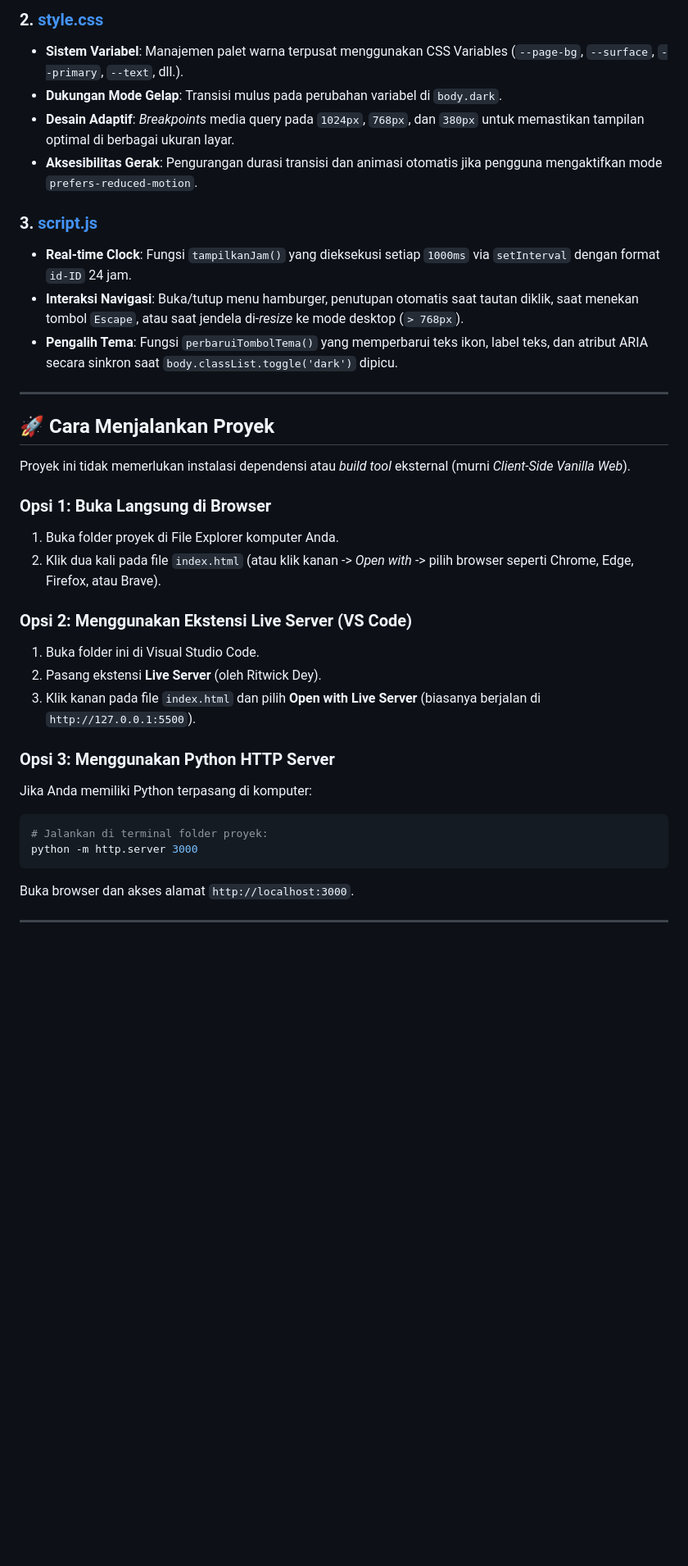
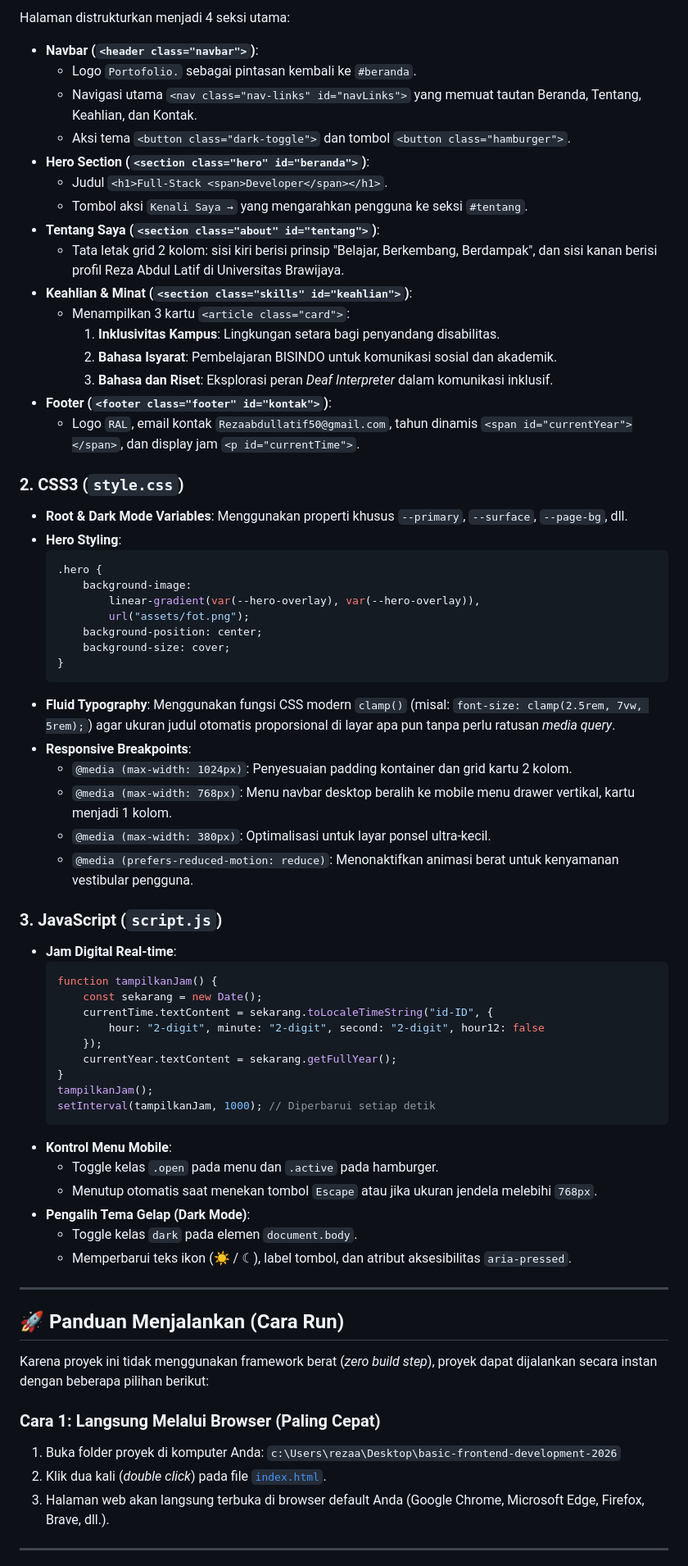
Before and after one commit to RALxPro0/basic-frontend-development-2026, a Markdown page: README.md, the part around one of its changes. Shown at 82% size. Drawn GitHub-style; blank space fills up the shorter version.

Commit message:
docs: lengkapi README dengan wireframe tampilan visual, bedah kode, dan panduan run

````diff
--- a/README.md
+++ b/README.md
@@ -57,37 +119,74 @@ basic-frontend-development-2026/
 
-### 2. [style.css](style.css)
-- **Sistem Variabel**: Manajemen palet warna terpusat menggunakan CSS Variables (`--page-bg`, `--surface`, `--primary`, `--text`, dll.).
-- **Dukungan Mode Gelap**: Transisi mulus pada perubahan variabel di `body.dark`.
-- **Desain Adaptif**: *Breakpoints* media query pada `1024px`, `768px`, dan `380px` untuk memastikan tampilan optimal di berbagai ukuran layar.
-- **Aksesibilitas Gerak**: Pengurangan durasi transisi dan animasi otomatis jika pengguna mengaktifkan mode `prefers-reduced-motion`.
+Halaman distrukturkan menjadi 4 seksi utama:
+- **Navbar (`<header class="navbar">`)**:
+  - Logo `Portofolio.` sebagai pintasan kembali ke `#beranda`.
+  - Navigasi utama `<nav class="nav-links" id="navLinks">` yang memuat tautan Beranda, Tentang, Keahlian, dan Kontak.
+  - Aksi tema `<button class="dark-toggle">` dan tombol `<button class="hamburger">`.
+- **Hero Section (`<section class="hero" id="beranda">`)**:
+  - Judul `<h1>Full-Stack <span>Developer</span></h1>`.
+  - Tombol aksi `Kenali Saya →` yang mengarahkan pengguna ke seksi `#tentang`.
+- **Tentang Saya (`<section class="about" id="tentang">`)**:
+  - Tata letak grid 2 kolom: sisi kiri berisi prinsip "Belajar, Berkembang, Berdampak", dan sisi kanan berisi profil Reza Abdul Latif di Universitas Brawijaya.
+- **Keahlian & Minat (`<section class="skills" id="keahlian">`)**:
+  - Menampilkan 3 kartu `<article class="card">`:
+    1. **Inklusivitas Kampus**: Lingkungan setara bagi penyandang disabilitas.
+    2. **Bahasa Isyarat**: Pembelajaran BISINDO untuk komunikasi sosial dan akademik.
+    3. **Bahasa dan Riset**: Eksplorasi peran *Deaf Interpreter* dalam komunikasi inklusif.
+- **Footer (`<footer class="footer" id="kontak">`)**:
+  - Logo `RAL`, email kontak `Rezaabdullatif50@gmail.com`, tahun dinamis `<span id="currentYear"></span>`, dan display jam `<p id="currentTime">`.
 
-### 3. [script.js](script.js)
-- **Real-time Clock**: Fungsi `tampilkanJam()` yang dieksekusi setiap `1000ms` via `setInterval` dengan format `id-ID` 24 jam.
-- **Interaksi Navigasi**: Buka/tutup menu hamburger, penutupan otomatis saat tautan diklik, saat menekan tombol `Escape`, atau saat jendela di-*resize* ke mode desktop (`> 768px`).
-- **Pengalih Tema**: Fungsi `perbaruiTombolTema()` yang memperbarui teks ikon, label teks, dan atribut ARIA secara sinkron saat `body.classList.toggle('dark')` dipicu.
+### 2. CSS3 (`style.css`)
+
+- **Root & Dark Mode Variables**: Menggunakan properti khusus `--primary`, `--surface`, `--page-bg`, dll.
+- **Hero Styling**:
+  ```css
+  .hero {
+      background-image:
+          linear-gradient(var(--hero-overlay), var(--hero-overlay)),
+          url("assets/fot.png");
+      background-position: center;
+      background-size: cover;
+  }
+  ```
+- **Fluid Typography**: Menggunakan fungsi CSS modern `clamp()` (misal: `font-size: clamp(2.5rem, 7vw, 5rem);`) agar ukuran judul otomatis proporsional di layar apa pun tanpa perlu ratusan *media query*.
+- **Responsive Breakpoints**:
+  - `@media (max-width: 1024px)`: Penyesuaian padding kontainer dan grid kartu 2 kolom.
+  - `@media (max-width: 768px)`: Menu navbar desktop beralih ke mobile menu drawer vertikal, kartu menjadi 1 kolom.
+  - `@media (max-width: 380px)`: Optimalisasi untuk layar ponsel ultra-kecil.
+  - `@media (prefers-reduced-motion: reduce)`: Menonaktifkan animasi berat untuk kenyamanan vestibular pengguna.
+
+### 3. JavaScript (`script.js`)
+
+- **Jam Digital Real-time**:
+  ```javascript
+  function tampilkanJam() {
+      const sekarang = new Date();
+      currentTime.textContent = sekarang.toLocaleTimeString("id-ID", {
+          hour: "2-digit", minute: "2-digit", second: "2-digit", hour12: false
+      });
+      currentYear.textContent = sekarang.getFullYear();
+  }
+  tampilkanJam();
+  setInterval(tampilkanJam, 1000); // Diperbarui setiap detik
+  ```
+- **Kontrol Menu Mobile**:
+  - Toggle kelas `.open` pada menu dan `.active` pada hamburger.
+  - Menutup otomatis saat menekan tombol `Escape` atau jika ukuran jendela melebihi `768px`.
+- **Pengalih Tema Gelap (Dark Mode)**:
+  - Toggle kelas `dark` pada elemen `document.body`.
+  - Memperbarui teks ikon (☀ / ☾), label tombol, dan atribut aksesibilitas `aria-pressed`.
 
 ---
 
-## 🚀 Cara Menjalankan Proyek
+## 🚀 Panduan Menjalankan (Cara Run)
 
-Proyek ini tidak memerlukan instalasi dependensi atau *build tool* eksternal (murni *Client-Side Vanilla Web*).
+Karena proyek ini tidak menggunakan framework berat (*zero build step*), proyek dapat dijalankan secara instan dengan beberapa pilihan berikut:
 
-### Opsi 1: Buka Langsung di Browser
-1. Buka folder proyek di File Explorer komputer Anda.
-2. Klik dua kali pada file `index.html` (atau klik kanan -> *Open with* -> pilih browser seperti Chrome, Edge, Firefox, atau Brave).
-
-### Opsi 2: Menggunakan Ekstensi Live Server (VS Code)
-1. Buka folder ini di Visual Studio Code.
-2. Pasang ekstensi **Live Server** (oleh Ritwick Dey).
-3. Klik kanan pada file `index.html` dan pilih **Open with Live Server** (biasanya berjalan di `http://127.0.0.1:5500`).
-
-### Opsi 3: Menggunakan Python HTTP Server
-Jika Anda memiliki Python terpasang di komputer:
-```bash
-# Jalankan di terminal folder proyek:
-python -m http.server 3000
-```
-Buka browser dan akses alamat `http://localhost:3000`.
+### Cara 1: Langsung Melalui Browser (Paling Cepat)
+1. Buka folder proyek di komputer Anda:
+   `c:\Users\rezaa\Desktop\basic-frontend-development-2026`
+2. Klik dua kali (*double click*) pada file [`index.html`](index.html).
+3. Halaman web akan langsung terbuka di browser default Anda (Google Chrome, Microsoft Edge, Firefox, Brave, dll.).
 
 ---
 
````
Also changed, not shown: other parts of README.md (+121 -122 lines).
